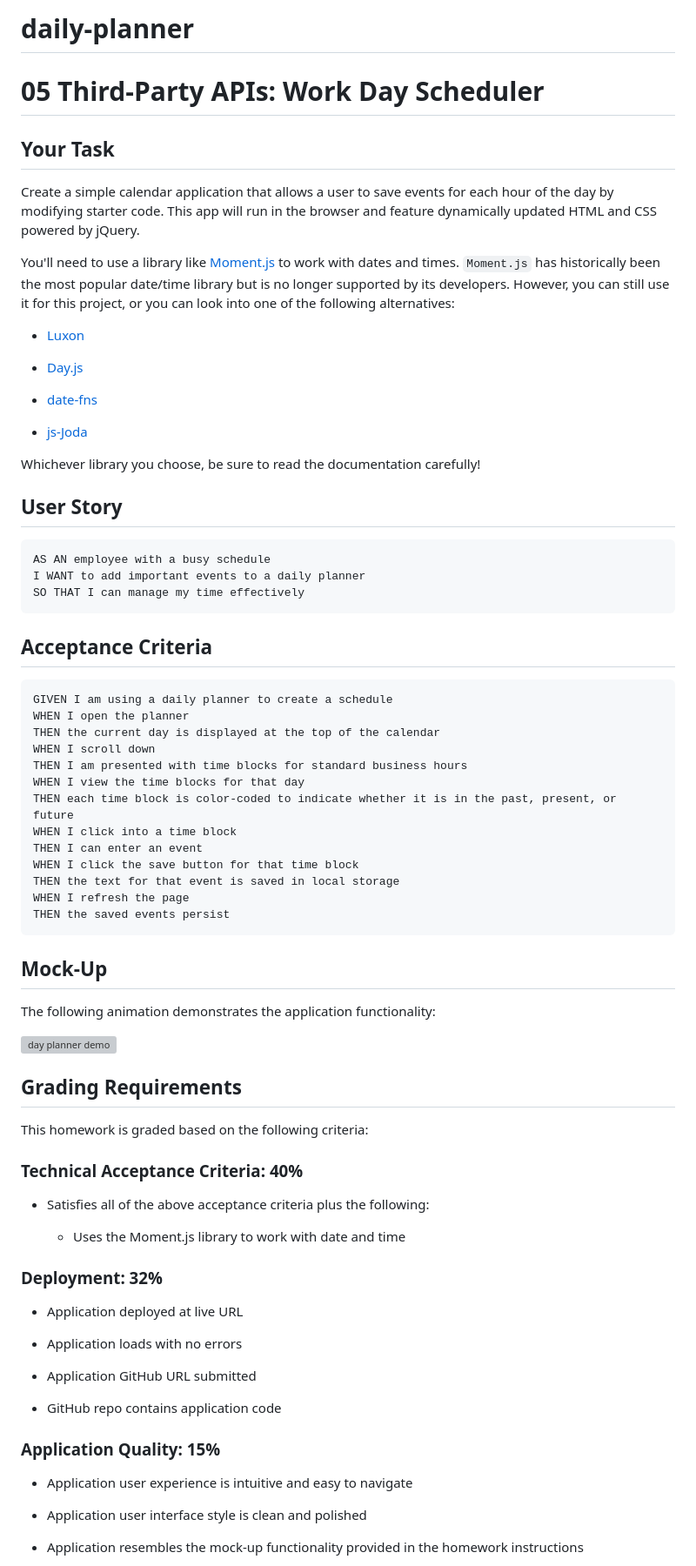
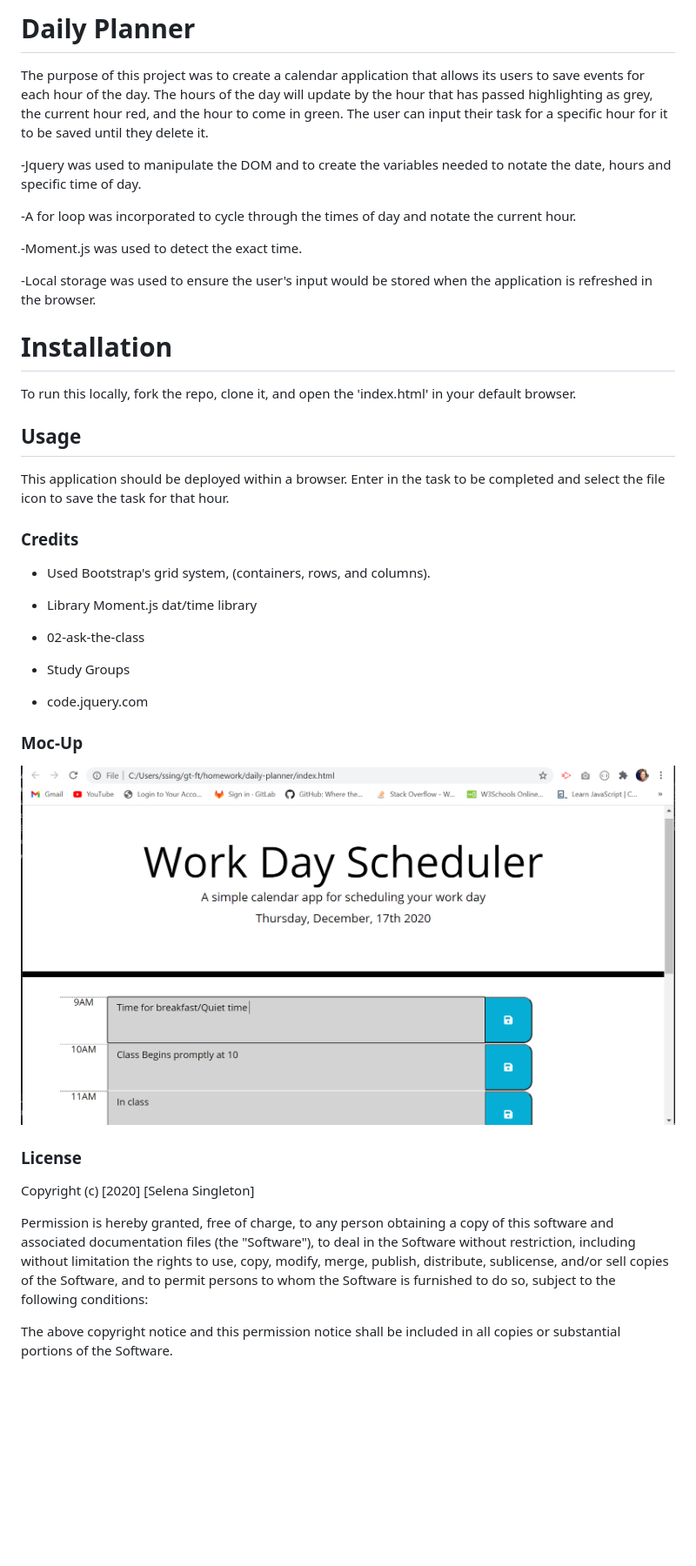
Before and after one commit to ssingle7/daily-planner, a Markdown page: README.md, the part around the change printed below. Shown: that part at 87% size. Drawn GitHub-style; pictures changed too: Planner.PNG (added); blank space fills up the shorter version; grey boxes are pictures that could not be loaded.

Commit message:
updated readme with instructions on application and screenshot

````diff
--- a/README.md
+++ b/README.md
@@ -1,84 +1,49 @@
-# daily-planner
+# Daily Planner
+The purpose of this project was to create a calendar application that allows its users to save events for each hour of the day. The hours of the day will update by the hour that has passed highlighting as grey, the current hour red, and the hour to come in green. The user can input their task for a specific hour for it to be saved until they delete it.
 
-# 05 Third-Party APIs: Work Day Scheduler
+-Jquery was used to manipulate the DOM and to create the variables needed to notate the date, hours and specific time of day.
 
-## Your Task
+-A for loop was incorporated to cycle through the times of day and notate the current hour.
 
-Create a simple calendar application that allows a user to save events for each hour of the day by modifying starter code. This app will run in the browser and feature dynamically updated HTML and CSS powered by jQuery.
+-Moment.js was used to detect the exact time.
 
-You'll need to use a library like [Moment.js](https://momentjs.com/) to work with dates and times. `Moment.js` has historically been the most popular date/time library but is no longer supported by its developers. However, you can still use it for this project, or you can look into one of the following alternatives:
+-Local storage was used to ensure the user's input would be stored when the application is refreshed in the browser.
 
-  * [Luxon](https://moment.github.io/luxon/)
+ # Installation
 
-  * [Day.js](https://day.js.org/)
+To run this locally, fork the repo, clone it, and open the 'index.html' in your default browser.
 
-  * [date-fns](https://date-fns.org/)
+## Usage
 
-  * [js-Joda](https://js-joda.github.io/js-joda/)
+This application should be deployed within a browser. Enter in the task to be completed and select the file icon to save the task for that hour.
 
-Whichever library you choose, be sure to read the documentation carefully!
+### Credits
 
+* Used Bootstrap's grid system, (containers, rows, and columns).
 
-## User Story
+* Library Moment.js dat/time library
 
-```
-AS AN employee with a busy schedule
-I WANT to add important events to a daily planner
-SO THAT I can manage my time effectively
-```
+* 02-ask-the-class
 
+* Study Groups
 
-## Acceptance Criteria
+* code.jquery.com
 
-```
-GIVEN I am using a daily planner to create a schedule
-WHEN I open the planner
-THEN the current day is displayed at the top of the calendar
-WHEN I scroll down
-THEN I am presented with time blocks for standard business hours
-WHEN I view the time blocks for that day
-THEN each time block is color-coded to indicate whether it is in the past, present, or future
-WHEN I click into a time block
-THEN I can enter an event
-WHEN I click the save button for that time block
-THEN the text for that event is saved in local storage
-WHEN I refresh the page
-THEN the saved events persist
-```
+### Moc-Up
 
+![Day Planner](Planner.PNG)
 
-## Mock-Up
+### License
 
-The following animation demonstrates the application functionality:
+Copyright (c) [2020] [Selena Singleton]
 
-![day planner demo](./Assets/05-third-party-apis-homework-demo.gif)
+Permission is hereby granted, free of charge, to any person obtaining a copy
+of this software and associated documentation files (the "Software"), to deal
+in the Software without restriction, including without limitation the rights
+to use, copy, modify, merge, publish, distribute, sublicense, and/or sell
+copies of the Software, and to permit persons to whom the Software is
+furnished to do so, subject to the following conditions:
 
+The above copyright notice and this permission notice shall be included in all
+copies or substantial portions of the Software.
 
-## Grading Requirements
-
-This homework is graded based on the following criteria:
-
-### Technical Acceptance Criteria: 40%
-
-* Satisfies all of the above acceptance criteria plus the following:
-
-  * Uses the Moment.js library to work with date and time
-
-### Deployment: 32%
-
-* Application deployed at live URL
-
-* Application loads with no errors
-
-* Application GitHub URL submitted
-
-* GitHub repo contains application code
-
-### Application Quality: 15%
-
-* Application user experience is intuitive and easy to navigate
-
-* Application user interface style is clean and polished
-
-* Application resembles the mock-up functionality provided in the homework instructions
-
````
Also changed, not shown: other parts of README.md (+7 -20 lines).
